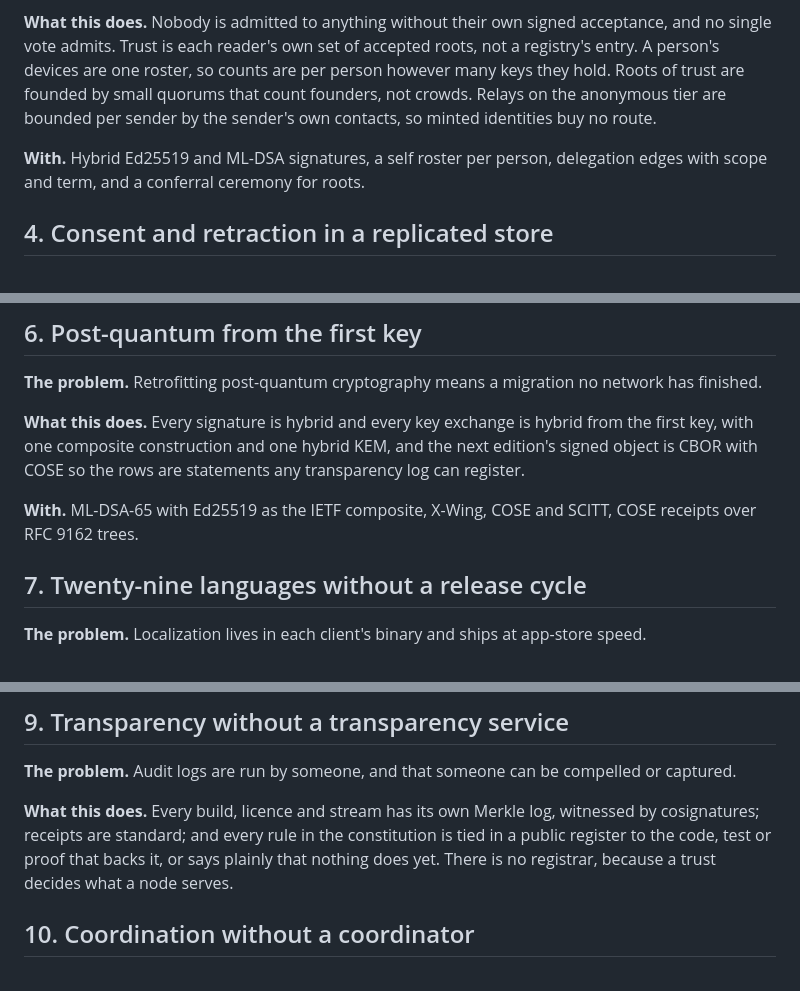
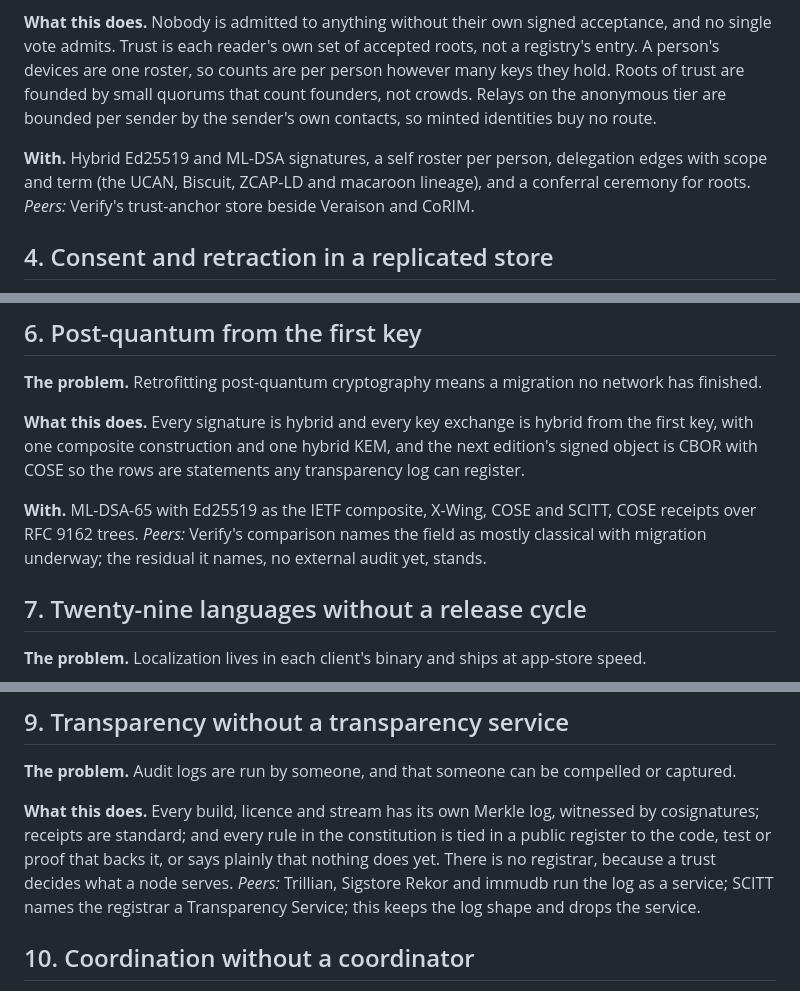
Before and after one commit to CIRISAI/CEWP, a Markdown page: docs/why-it-works.md, 3 parts joined by grey strips. Drawn GitHub-style.

```diff
--- a/docs/why-it-works.md
+++ b/docs/why-it-works.md
@@ -24,7 +24,7 @@ Decentralized networks have failed on a short list of problems for twenty years.
 
 **What this does.** Nobody is admitted to anything without their own signed acceptance, and no single vote admits. Trust is each reader's own set of accepted roots, not a registry's entry. A person's devices are one roster, so counts are per person however many keys they hold. Roots of trust are founded by small quorums that count founders, not crowds. Relays on the anonymous tier are bounded per sender by the sender's own contacts, so minted identities buy no route.
 
-**With.** Hybrid Ed25519 and ML-DSA signatures, a self roster per person, delegation edges with scope and term, and a conferral ceremony for roots.
+**With.** Hybrid Ed25519 and ML-DSA signatures, a self roster per person, delegation edges with scope and term (the UCAN, Biscuit, ZCAP-LD and macaroon lineage), and a conferral ceremony for roots. *Peers:* Verify's trust-anchor store beside Veraison and CoRIM.
 
 ## 4. Consent and retraction in a replicated store
 
@@ -48,7 +48,7 @@ Decentralized networks have failed on a short list of problems for twenty years.
 
 **What this does.** Every signature is hybrid and every key exchange is hybrid from the first key, with one composite construction and one hybrid KEM, and the next edition's signed object is CBOR with COSE so the rows are statements any transparency log can register.
 
-**With.** ML-DSA-65 with Ed25519 as the IETF composite, X-Wing, COSE and SCITT, COSE receipts over RFC 9162 trees.
+**With.** ML-DSA-65 with Ed25519 as the IETF composite, X-Wing, COSE and SCITT, COSE receipts over RFC 9162 trees. *Peers:* Verify's comparison names the field as mostly classical with migration underway; the residual it names, no external audit yet, stands.
 
 ## 7. Twenty-nine languages without a release cycle
 
@@ -68,7 +68,7 @@ Decentralized networks have failed on a short list of problems for twenty years.
 
 **The problem.** Audit logs are run by someone, and that someone can be compelled or captured.
 
-**What this does.** Every build, licence and stream has its own Merkle log, witnessed by cosignatures; receipts are standard; and every rule in the constitution is tied in a public register to the code, test or proof that backs it, or says plainly that nothing does yet. There is no registrar, because a trust decides what a node serves.
+**What this does.** Every build, licence and stream has its own Merkle log, witnessed by cosignatures; receipts are standard; and every rule in the constitution is tied in a public register to the code, test or proof that backs it, or says plainly that nothing does yet. There is no registrar, because a trust decides what a node serves. *Peers:* Trillian, Sigstore Rekor and immudb run the log as a service; SCITT names the registrar a Transparency Service; this keeps the log shape and drops the service.
 
 ## 10. Coordination without a coordinator
 
```
Also changed, not shown: other parts of docs/why-it-works.md (+12 -1 lines).
